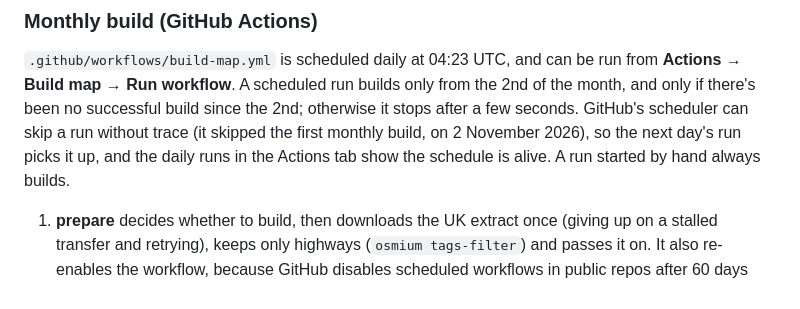
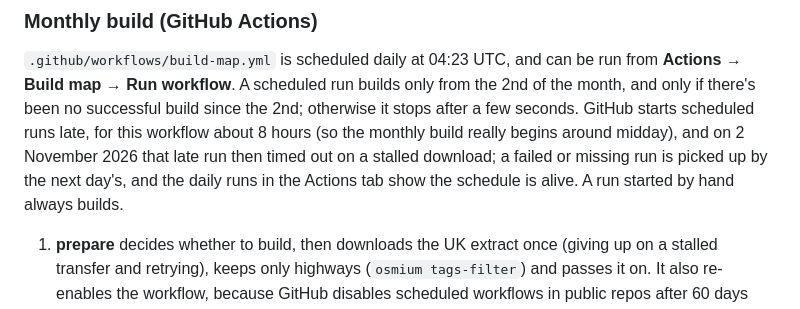
Before and after one commit to madm4tty/streetview-heatmap, a Markdown page: pipeline/README.md, the part around the change. Drawn GitHub-style.

```diff
--- a/pipeline/README.md
+++ b/pipeline/README.md
@@ -259,9 +259,10 @@ To size up an extract before sampling it (no API calls), run
 
 `.github/workflows/build-map.yml` is scheduled daily at 04:23 UTC, and can be run from **Actions → Build map → Run
 workflow**. A scheduled run builds only from the 2nd of the month, and only if there's been no successful build since
-the 2nd; otherwise it stops after a few seconds. GitHub's scheduler can skip a run without trace (it skipped the first
-monthly build, on 2 November 2026), so the next day's run picks it up, and the daily runs in the Actions tab show the
-schedule is alive. A run started by hand always builds.
+the 2nd; otherwise it stops after a few seconds. GitHub starts scheduled runs late, for this workflow
+about 8 hours (so the monthly build really begins around midday), and on 2 November 2026 that late run then timed out
+on a stalled download; a failed or missing run is picked up by the next day's, and the daily runs in the Actions tab
+show the schedule is alive. A run started by hand always builds.
 
 1. **prepare** decides whether to build, then downloads the UK extract once (giving up on a stalled transfer and
    retrying), keeps only highways (`osmium tags-filter`) and passes it on. It also re-enables the workflow, because
```
Also changed, not shown: CLAUDE.md (+6 -5 lines).
